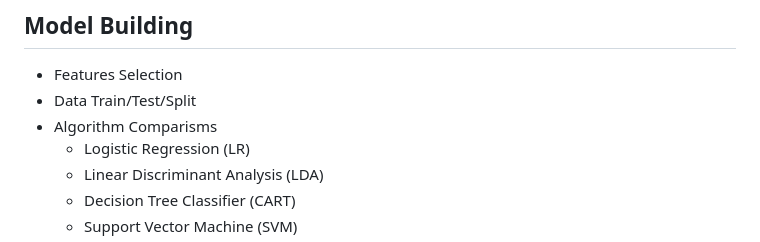
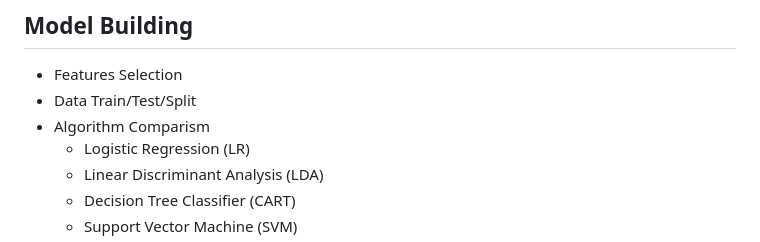
Before and after one commit to abrahamoaks/Hepatitis-Mortality-Prediction-with-Flask-Web-App-Project, a Markdown page: README.md, the part around the change. Rendered like a GitHub page.

```diff
--- a/README.md
+++ b/README.md
@@ -77,7 +77,7 @@ Patients with hepatitis have been continously increasing. An estimated 354 milli
 ## Model Building
 + Features Selection
 + Data Train/Test/Split
-+ Algorithm Comparisms
++ Algorithm Comparism
     - Logistic Regression (LR)
     - Linear Discriminant Analysis (LDA)
     - Decision Tree Classifier (CART)
```
